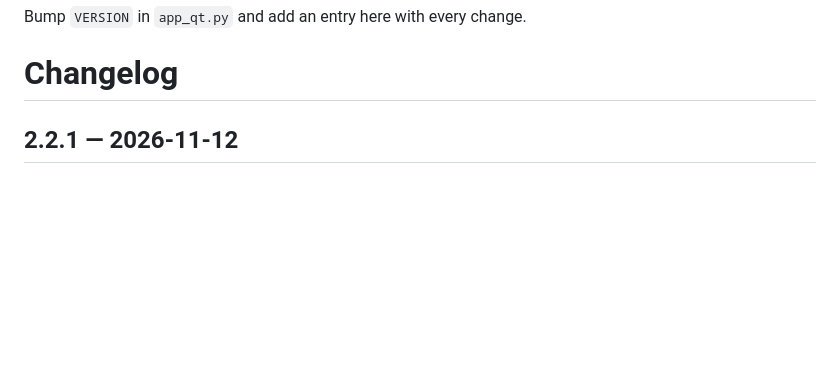
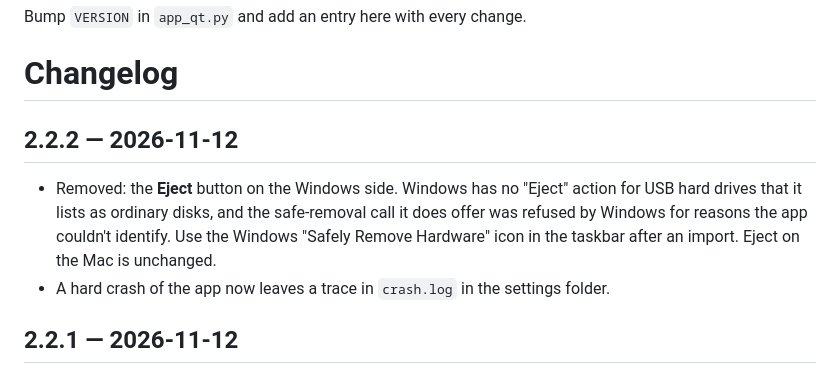
Before and after one commit to bardakanian/music-library-backup, a Markdown page: CHANGELOG.md, the part around the change. Rendered like a GitHub page; blank space fills up the shorter version.

```diff
--- a/CHANGELOG.md
+++ b/CHANGELOG.md
@@ -1,6 +1,11 @@
 Bump `VERSION` in `app_qt.py` and add an entry here with every change.
 
 # Changelog
+
+## 2.2.2 — 2026-11-12
+
+- Removed: the **Eject** button on the Windows side. Windows has no "Eject" action for USB hard drives that it lists as ordinary disks, and the safe-removal call it does offer was refused by Windows for reasons the app couldn't identify. Use the Windows "Safely Remove Hardware" icon in the taskbar after an import. Eject on the Mac is unchanged.
+- A hard crash of the app now leaves a trace in `crash.log` in the settings folder.
 
 ## 2.2.1 — 2026-11-12
 
```
Also changed, not shown: README.md (+6 -8 lines), assets/screenshots/windows-copying.png, assets/screenshots/windows-finished.png, assets/screenshots/windows-preview.png, assets/windows-import.gif, 3 other files.
